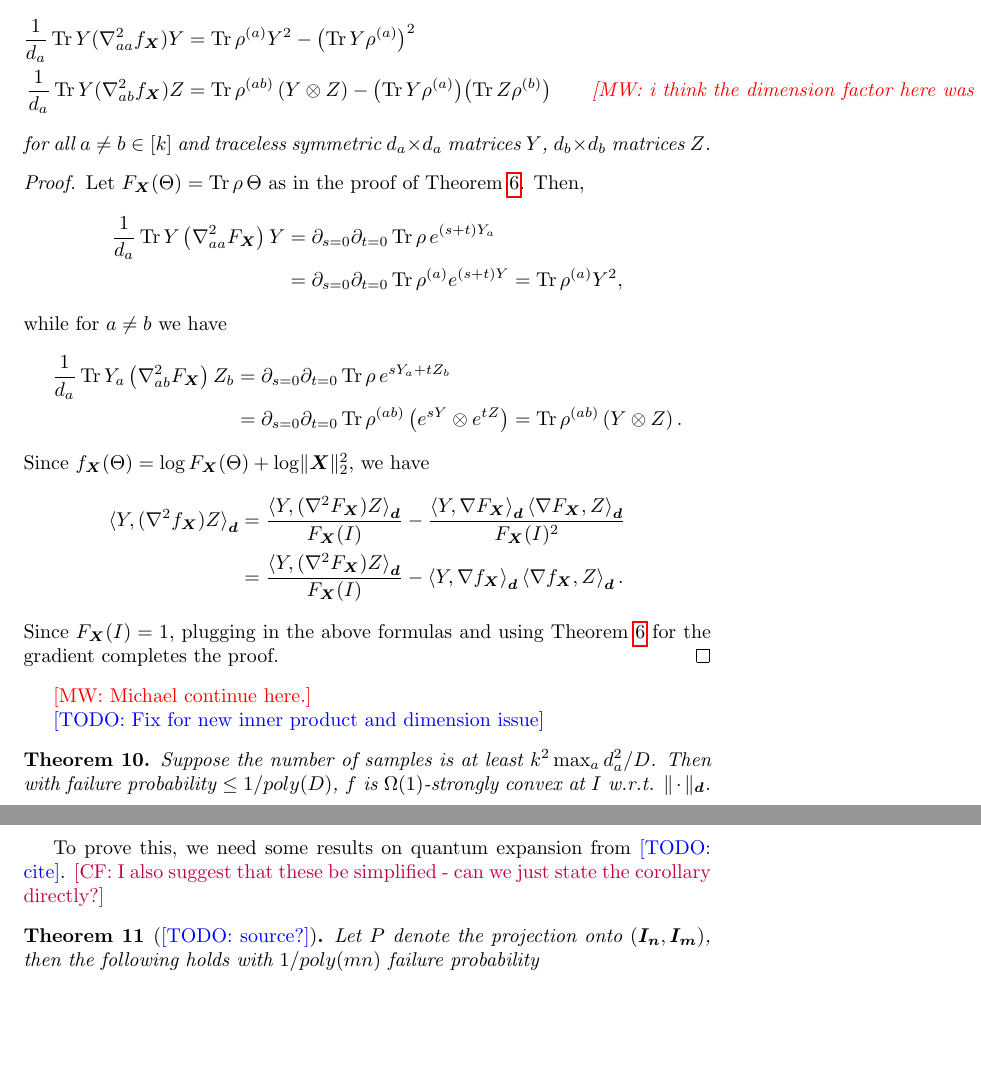
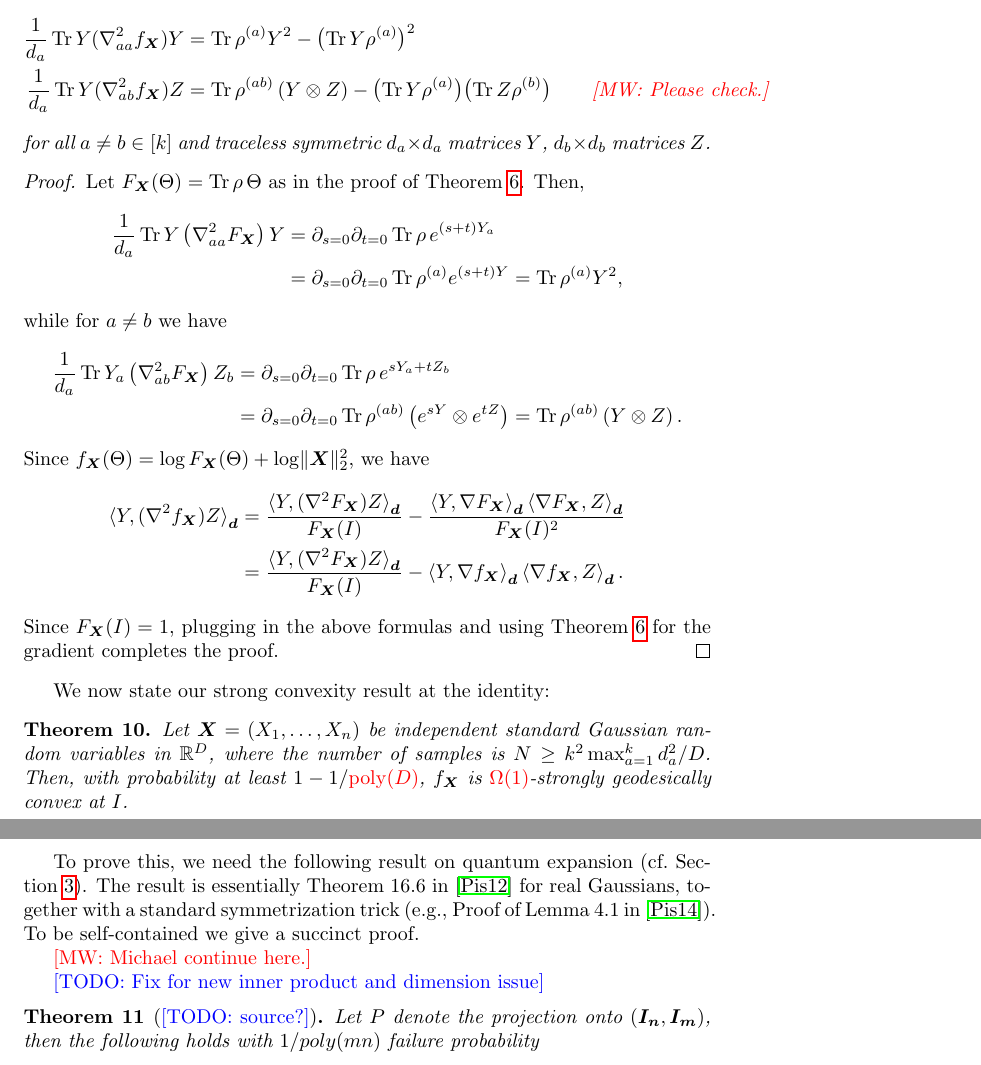
Before and after one commit to colefranks/MatrixNormalShrinkFlop, a LaTeX document (tensor-mle.tex): two parts of pages 12 and 13 of 42, joined at a grey line, cut so that both start at the same text, the shorter picture padded with empty space. Compiled offline with pdfLaTeX.

Commit message:
before pull

```diff
--- a/tensor-mle.tex
+++ b/tensor-mle.tex
@@ -19,6 +19,7 @@
 \DeclareMathOperator{\Lie}{Lie}
 \DeclareMathOperator{\Lin}{L}
 \DeclareMathOperator{\ope}{op}
+\DeclareMathOperator{\poly}{poly}
 
 \DeclarePairedDelimiter{\abs}{\lvert}{\rvert}
 \DeclarePairedDelimiter{\norm}{\lVert}{\rVert}
@@ -547,7 +548,7 @@ Then the Riemannian Hessian $\nabla^2 f_{\vec X}$ at the identity is given by
   \frac1{d_a} \tr Y (\nabla^2_{aa} f_{\vec X}) Y
 &= \tr \rho^{(a)} Y^2 - \bigl(\tr Y \rho^{(a)}\bigr)^2 \\
   \frac1{d_a} \tr Y (\nabla^2_{ab} f_{\vec X}) Z
-&= \tr \rho^{(ab)} \left( Y \ot Z \right) - \bigl(\tr Y \rho^{(a)}\bigr)\bigl(\tr Z \rho^{(b)}\bigr) \qquad\text{\MW{i think the dimension factor here was wrong}}
+&= \tr \rho^{(ab)} \left( Y \ot Z \right) - \bigl(\tr Y \rho^{(a)}\bigr)\bigl(\tr Z \rho^{(b)}\bigr) \qquad\text{\MW{Please check.}}
 \end{align*}
 for all $a\neq b\in[k]$ and traceless symmetric $d_a\times d_a$ matrices $Y$, $d_b\times d_b$ matrices~$Z$.
 \end{lemma}
@@ -594,14 +595,21 @@ for all $a\neq b\in[k]$ and traceless symmetric $d_a\times d_a$ matrices $Y$, $d
   % \end{align*}
 \end{proof}
 
+We now state our strong convexity result at the identity:
+
+\begin{theorem}\label{thm:tensor-convexity}
+Let $\vec X = (X_1,\dots,X_n)$ be independent standard Gaussian random variables in $\R^D$, where the number of samples is $N \geq k^2 \max_{a=1}^k d_a^2 / D$.
+Then, with probability at least $1 - 1/{\color{red}\poly(D)}$, $f_{\vec X}$ is {\color{red}$\Omega(1)$}-strongly geodesically convex at~$I$.
+\end{theorem}
+
+To prove this, we need the following result on quantum expansion (cf.\ \cref{sec:matrix-normal}).
+The result is essentially Theorem~16.6 in~\cite{pisier2012grothendieck} for real Gaussians, together with a standard symmetrization trick (e.g., Proof of Lemma~4.1 in~\cite{P14}).
+To be self-contained we give a succinct proof.
+
 \MW{Michael continue here.}
 
-
 \TODO{Fix for new inner product and dimension issue}
-\begin{theorem}\label{thm:tensor-convexity}
-Suppose the number of samples is at least $k^{2} \max_{a} d_{a}^{2}/D$. Then with failure probability $\leq 1/poly(D)$, $f$ is $\Omega(1)$-strongly convex at $I$ w.r.t. $\|\cdot \|_{\vec d}$.
-\end{theorem}
-To prove this, we need some results on quantum expansion from \TODO{cite}. \CF{I also suggest that these be simplified - can we just state the corollary directly?}
+
 \begin{theorem}[\TODO{source?}]
 Let $P$ denote the projection onto $(\vec{I_{n}},\vec{I_{m}})$, then the following holds with $1/poly(mn)$ failure probability
 \[ \|\sum_{i=1}^{N} \alpha_{i} Y_{i} \otimes Y_{i} (I - P) \|_{op} \leq O \left( \sqrt{\sum_{i} \alpha_{i}^{2}} \right) \left( \E \|Y\|_{op} \right)^{2} \]
```
Also changed, not shown: refs.bib (+10 -0 lines), tensor-mle.tex (2 more changed lines).
